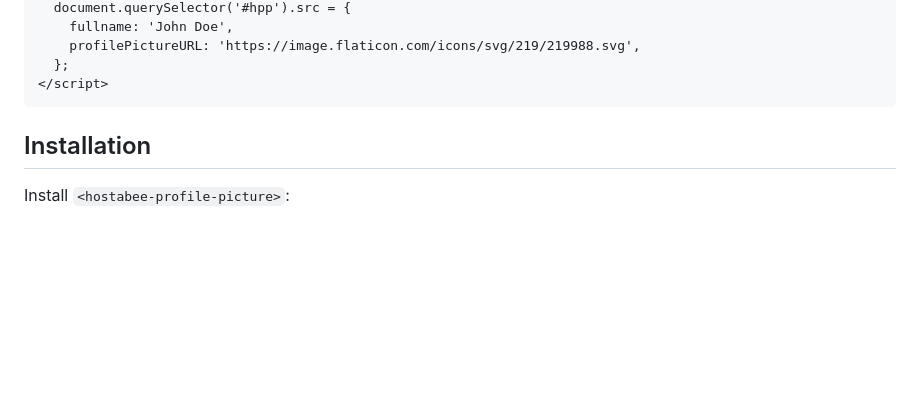
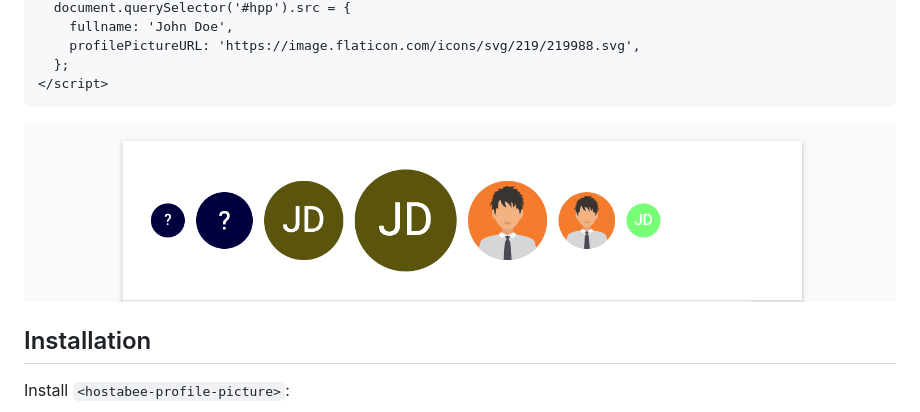
Before and after one commit to Hostabee/hostabee-profile-picture, a Markdown page: README.md, the part around the change. GitHub-like rendering; pictures changed too: screenshot.png (added); blank space fills up the shorter version.

Commit message:
chore(doc): add screenshot
This commit adds a screenshot of the element because it's always
appreciated.

````diff
--- a/README.md
+++ b/README.md
@@ -18,6 +18,8 @@ A profile picture generator in a Web Component. Displays the image target by the
   };
 </script>
 ```
+
+![Screenshot of hostabee-profile-picture](https://raw.githubusercontent.com/Hostabee/hostabee-profile-picture/master/screenshot.png)
 
 ## Installation
 
````
